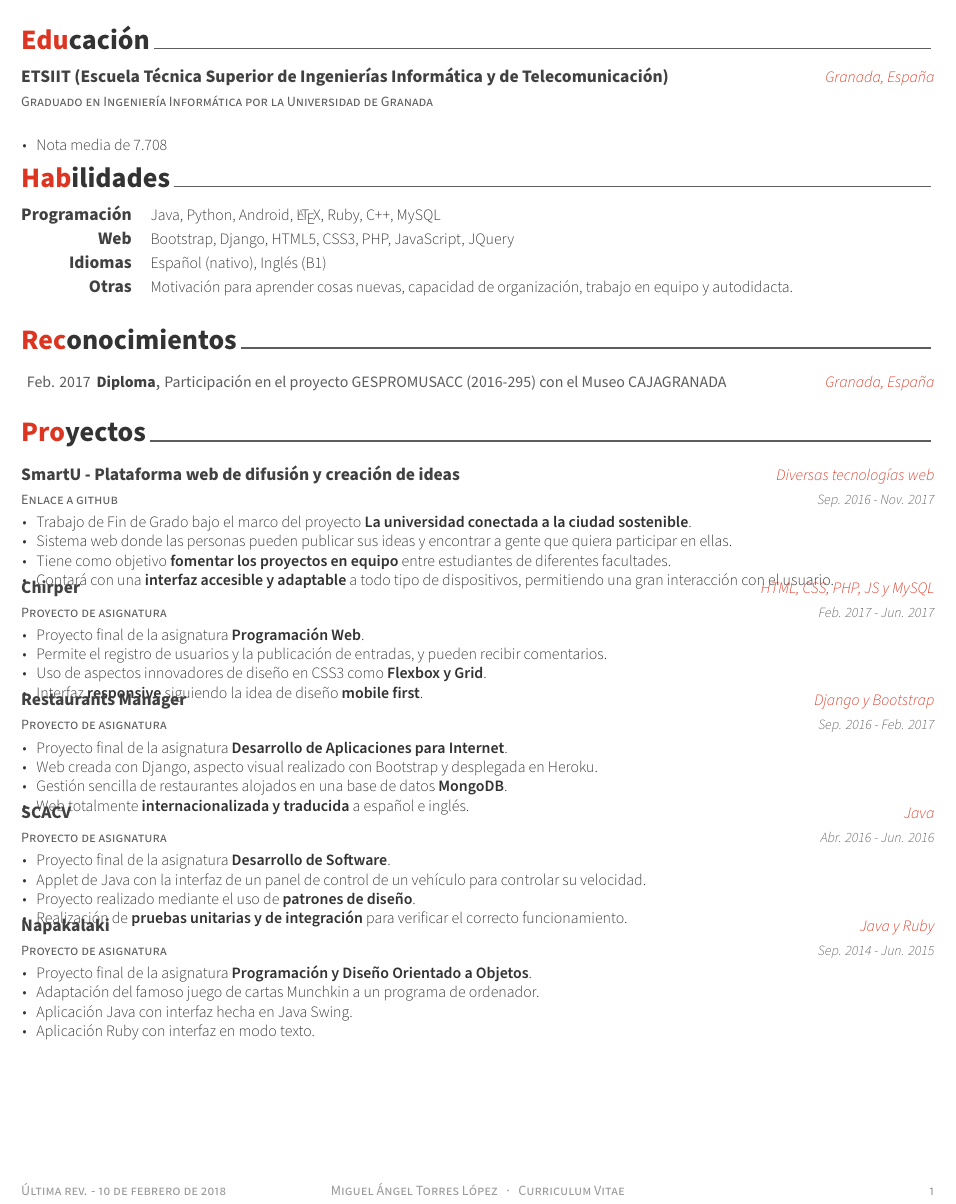
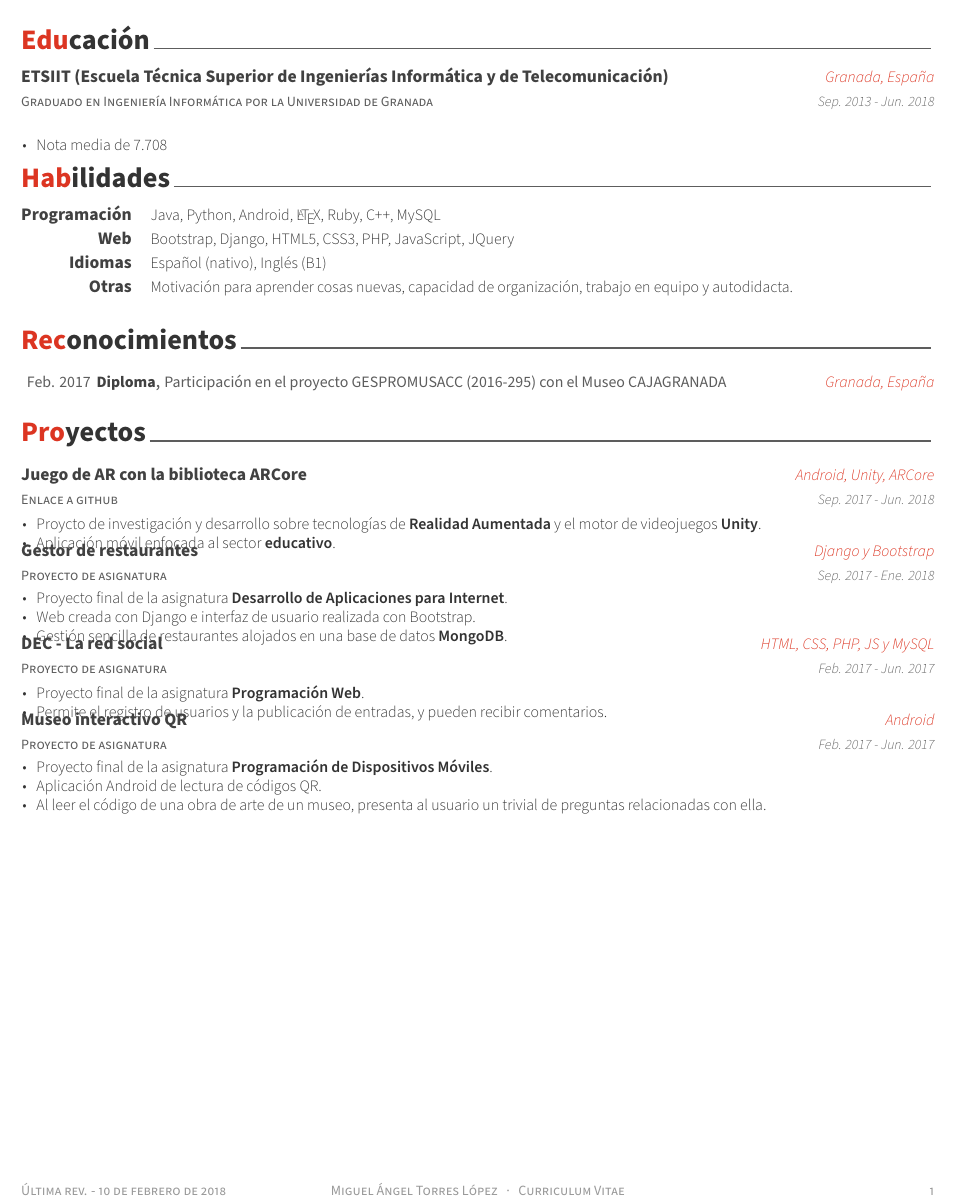
Before and after one commit to matl1995/Resume, a LaTeX CV (docs/cv.tex, which reads docs/cv/education.tex, docs/cv/projects.tex): part of the page, cut so that both start at the same text. Compiled offline with XeLaTeX.

Commit message:
Updated resume with projects

```diff
--- a/docs/cv/education.tex
+++ b/docs/cv/education.tex
@@ -14,7 +14,7 @@
     {Graduado en Ingeniería Informática por la Universidad de Granada} % Degree
     {ETSIIT (Escuela Técnica Superior de Ingenierías Informática y de Telecomunicación)} % Institution
     {Granada, España} % Location
-    {} % Date(s)
+    {Sep. 2013 - Jun. 2018} % Date(s)
     {
       \begin{cvitems} % Description(s) bullet points
         \item {Nota media de 7.708}
--- a/docs/cv/projects.tex
+++ b/docs/cv/projects.tex
@@ -11,76 +11,55 @@
 
 %---------------------------------------------------------
   \cventry
-    {\href{https://www.github.com}{Enlace a github}} % Project URL
-    {SmartU - Plataforma web de difusión y creación de ideas} % Project title
-    {Diversas tecnologías web} % Project programming language
-    {Sep. 2016 - Nov. 2017} % Date(s)
+    {\href{https://github.com/matl1995/TFG}{Enlace a github}} % Project URL
+    {Juego de AR con la biblioteca ARCore} % Project title
+    {Android, Unity, ARCore} % Project programming language
+    {Sep. 2017 - Jun. 2018} % Date(s)
     {
       \begin{cvitems} % Description(s) of tasks/responsibilities
-        \item {Trabajo de Fin de Grado bajo el marco del proyecto \textbf{La universidad conectada a la ciudad sostenible}.}
-        \item {Sistema web donde las personas pueden publicar sus ideas y encontrar a gente que quiera participar en ellas.}
-        \item {Tiene como objetivo \textbf{fomentar los proyectos en equipo} entre estudiantes de diferentes facultades.}
-        \item {Contará con una \textbf{interfaz accesible y adaptable} a todo tipo de dispositivos, permitiendo una gran interacción con el usuario.}
+        \item {Proycto de investigación y desarrollo sobre tecnologías de \textbf{Realidad Aumentada} y el motor de videojuegos \textbf{Unity}.}
+        \item {Aplicación móvil enfocada al sector \textbf{educativo}.}
       \end{cvitems}
     }
 
 %---------------------------------------------------------
   \cventry
     {Proyecto de asignatura} % Project URL
-    {Chirper} % Project title
+    {Gestor de restaurantes} % Project title
+    {Django y Bootstrap} % Project programming language
+    {Sep. 2017 - Ene. 2018} % Date(s)
+    {
+      \begin{cvitems} % Description(s) of tasks/responsibilities
+        \item {Proyecto final de la asignatura \textbf{Desarrollo de Aplicaciones para Internet}.}
+        \item {Web creada con Django e interfaz de usuario realizada con Bootstrap.}
+        \item {Gestión sencilla de restaurantes alojados en una base de datos \textbf{MongoDB}.}
+      \end{cvitems}
+    }
+
+%---------------------------------------------------------
+  \cventry
+    {Proyecto de asignatura} % Project URL
+    {DEC - La red social} % Project title
     {HTML, CSS, PHP, JS y MySQL} % Project programming language
     {Feb. 2017 - Jun. 2017} % Date(s)
     {
       \begin{cvitems} % Description(s) of tasks/responsibilities
         \item {Proyecto final de la asignatura \textbf{Programación Web}.}
         \item {Permite el registro de usuarios y la publicación de entradas, y pueden recibir comentarios.}
-        \item {Uso de aspectos innovadores de diseño en CSS3 como \textbf{Flexbox y Grid}.}
-        \item {Interfaz \textbf{responsive} siguiendo la idea de diseño \textbf{mobile first}.}
       \end{cvitems}
     }
 
 %---------------------------------------------------------
   \cventry
     {Proyecto de asignatura} % Project URL
-    {Restaurants Manager} % Project title
-    {Django y Bootstrap} % Project programming language
-    {Sep. 2016 - Feb. 2017} % Date(s)
+    {Museo interactivo QR} % Project title
+    {Android} % Project programming language
+    {Feb. 2017 - Jun. 2017} % Date(s)
     {
       \begin{cvitems} % Description(s) of tasks/responsibilities
-        \item {Proyecto final de la asignatura \textbf{Desarrollo de Aplicaciones para Internet}.}
-        \item {Web creada con Django, aspecto visual realizado con Bootstrap y desplegada en Heroku.}
-        \item {Gestión sencilla de restaurantes alojados en una base de datos \textbf{MongoDB}.}
-        \item {Web totalmente \textbf{internacionalizada y traducida} a español e inglés.}
-      \end{cvitems}
-    }
-
-%---------------------------------------------------------
-  \cventry
-    {Proyecto de asignatura} % Project URL
-    {SCACV} % Project title
-    {Java} % Project programming language
-    {Abr. 2016 - Jun. 2016} % Date(s)
-    {
-      \begin{cvitems} % Description(s) of tasks/responsibilities
-        \item {Proyecto final de la asignatura \textbf{Desarrollo de Software}.}
-        \item {Applet de Java con la interfaz de un panel de control de un vehículo para controlar su velocidad.}
-        \item {Proyecto realizado mediante el uso de \textbf{patrones de diseño}.}
-        \item {Realización de \textbf{pruebas unitarias y de integración} para verificar el correcto funcionamiento.}
-      \end{cvitems}
-    }
-
-%---------------------------------------------------------
-  \cventry
-    {Proyecto de asignatura} % Project URL
-    {Napakalaki} % Project title
-    {Java y Ruby} % Project programming language
-    {Sep. 2014 - Jun. 2015} % Date(s)
-    {
-      \begin{cvitems} % Description(s) of tasks/responsibilities
-        \item {Proyecto final de la asignatura \textbf{Programación y Diseño Orientado a Objetos}.}
-        \item {Adaptación del famoso juego de cartas Munchkin a un programa de ordenador.}
-        \item {Aplicación Java con interfaz hecha en Java Swing.}
-        \item {Aplicación Ruby con interfaz en modo texto.}
+        \item {Proyecto final de la asignatura \textbf{Programación de Dispositivos Móviles}.}
+        \item {Aplicación Android de lectura de códigos QR.}
+        \item {Al leer el código de una obra de arte de un museo, presenta al usuario un trivial de preguntas relacionadas con ella.}
       \end{cvitems}
     }
 
```
Also changed, not shown: docs/cv.pdf.
